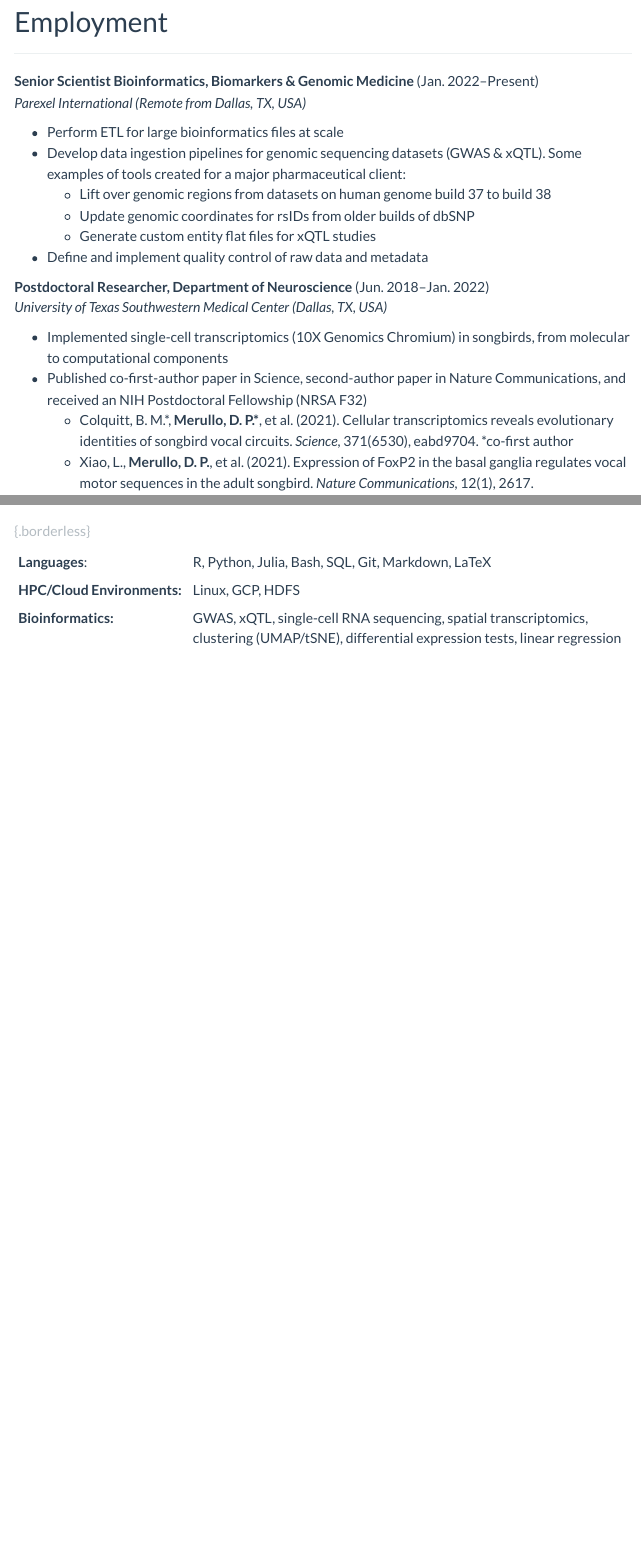
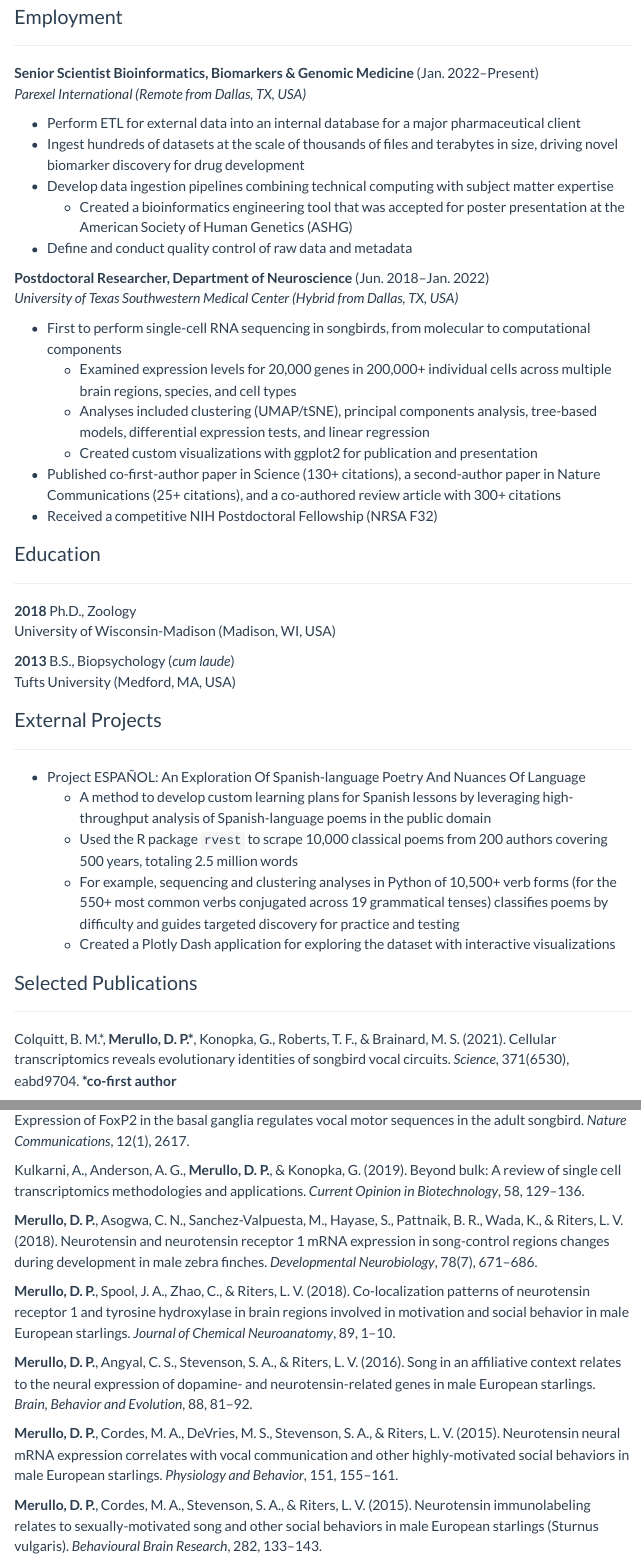
Before and after one commit to dmerullo/dmerullo.github.io, a Quarto document (resume.qmd): the page in a window 1100 px wide, from 290 px down before the commit and from 370 px down after it, so that both start at the same text, and a second part further down, joined at a grey line. Rendered offline with R 4.5, knitr and Pandoc in place of Quarto, with nearby package versions; menus at the side of the page are left out.

Commit message:
update details and format

```diff
--- a/resume.qmd
+++ b/resume.qmd
@@ -6,3 +19,28 @@ title: "Resume"
+### Employment
+
+***
+
+**Senior Scientist Bioinformatics, Biomarkers & Genomic Medicine** (Jan. 2022--Present) \
+*Parexel International (Remote from Dallas, TX, USA)*
+
+- Perform ETL for external data into an internal database for a major pharmaceutical client
+- Ingest hundreds of datasets at the scale of thousands of files and terabytes in size, driving novel biomarker discovery for drug development
+- Develop data ingestion pipelines combining technical computing with subject matter expertise
+  - Created a bioinformatics engineering tool that was accepted for poster presentation at the American Society of Human Genetics (ASHG)
+- Define and conduct quality control of raw data and metadata
+
+**Postdoctoral Researcher, Department of Neuroscience** (Jun. 2018--Jan. 2022) \
+*University of Texas Southwestern Medical Center (Hybrid from Dallas, TX, USA)*
+
+- First to perform single-cell RNA sequencing in songbirds, from molecular to computational components
+  - Examined expression levels for 20,000 genes in 200,000+ individual cells across multiple brain regions, species, and cell types
+  - Analyses included clustering (UMAP/tSNE), principal components analysis, tree-based models, differential expression tests, and linear regression
+  - Created custom visualizations with ggplot2 for publication and presentation
+- Published co-first-author paper in Science (130+ citations), a second-author paper in Nature Communications (25+ citations), and a co-authored review article with 300+ citations
+- Received a competitive NIH Postdoctoral Fellowship (NRSA F32)
+
+
+### Education
 
 ***
 
@@ -12,25 +50,19 @@ University of Wisconsin-Madison (Madison, WI, USA)
 **2013** B.S., Biopsychology (*cum laude*) \
 Tufts University (Medford, MA, USA)
 
-# Employment
+### External Projects
 
 ***
 
-**Senior Scientist Bioinformatics, Biomarkers & Genomic Medicine** (Jan. 2022--Present) \
-*Parexel International (Remote from Dallas, TX, USA)*
+- Project ESPAÑOL: An Exploration Of Spanish-language Poetry And Nuances Of Language
+  - A method to develop custom learning plans for Spanish lessons by leveraging high-throughput analysis of Spanish-language poems in the public domain
+  - Used the R package `rvest` to scrape 10,000 classical poems from 200 authors covering 500 years, totaling 2.5 million words
+  - For example, sequencing and clustering analyses in Python of 10,500+ verb forms (for the 550+ most common verbs conjugated across 19 grammatical tenses) classifies poems by difficulty and guides targeted discovery for practice and testing
+  - Created a Plotly Dash application for exploring the dataset with interactive visualizations
 
-- Perform ETL for large bioinformatics files at scale
-- Develop data ingestion pipelines for genomic sequencing datasets (GWAS & xQTL). Some examples of tools created for a major pharmaceutical client:
-  - Lift over genomic regions from datasets on human genome build 37 to build 38
-  - Update genomic coordinates for rsIDs from older builds of dbSNP
-  - Generate custom entity flat files for xQTL studies
-- Define and implement quality control of raw data and metadata
+### Selected Publications
 
-**Postdoctoral Researcher, Department of Neuroscience** (Jun. 2018--Jan. 2022) \
-*University of Texas Southwestern Medical Center (Dallas, TX, USA)*
+***
 
-- Implemented single-cell transcriptomics (10X Genomics Chromium) in songbirds, from molecular to computational components
-- Published co-first-author paper in Science, second-author paper in Nature Communications, and received an NIH Postdoctoral Fellowship (NRSA F32)
-  - Colquitt, B. M.\*, <strong>Merullo, D. P.\*</strong>, et al. (2021). Cellular transcriptomics reveals evolutionary identities of songbird vocal circuits. *Science*, 371(6530), eabd9704. *co-first author
-  - Xiao, L., **Merullo, D. P.**, et al. (2021). Expression of FoxP2 in the basal ganglia regulates vocal motor sequences in the adult songbird. *Nature Communications*, 12(1), 2617.
+Colquitt, B. M.\*, <strong>Merullo, D. P.\*</strong>, Konopka, G., Roberts, T. F., & Brainard, M. S. (2021). Cellular transcriptomics reveals evolutionary identities of songbird vocal circuits. *Science*, 371(6530), eabd9704. <strong>*co-first author</strong>
 
@@ -41,5 +71,11 @@ Tufts University (Medford, MA, USA)
-| **Languages**: | R, Python, Julia, Bash, SQL, Git, Markdown, LaTeX |
-|**HPC/Cloud Environments:** | Linux, GCP, HDFS |
-| **Bioinformatics:** | GWAS, xQTL, single-cell RNA sequencing, spatial transcriptomics, clustering (UMAP/tSNE), differential expression tests, linear regression |
+Kulkarni, A., Anderson, A. G., **Merullo, D. P.**, & Konopka, G. (2019). Beyond bulk: A review of single cell transcriptomics methodologies and applications. *Current Opinion in Biotechnology*, 58, 129–136.
 
-: {.borderless}
+**Merullo, D. P.**, Asogwa, C. N., Sanchez-Valpuesta, M., Hayase, S., Pattnaik, B. R., Wada, K., & Riters, L. V. (2018). Neurotensin and neurotensin receptor 1 mRNA expression in song-control regions changes during development in male zebra finches. *Developmental Neurobiology*, 78(7), 671–686.
+
+**Merullo, D. P.**, Spool, J. A., Zhao, C., & Riters, L. V. (2018). Co-localization patterns of neurotensin receptor 1 and tyrosine hydroxylase in brain regions involved in motivation and social behavior in male European starlings. *Journal of Chemical Neuroanatomy*, 89, 1–10.
+
+**Merullo, D. P.**, Angyal, C. S., Stevenson, S. A., & Riters, L. V. (2016). Song in an affiliative context relates to the neural expression of dopamine- and neurotensin-related genes in male European starlings. *Brain, Behavior and Evolution*, 88, 81–92.
+
+**Merullo, D. P.**, Cordes, M. A., DeVries, M. S., Stevenson, S. A., & Riters, L. V. (2015). Neurotensin neural mRNA expression correlates with vocal communication and other highly-motivated social behaviors in male European starlings. *Physiology and Behavior*, 151, 155–161.
+
+**Merullo, D. P.**, Cordes, M. A., Stevenson, S. A., & Riters, L. V. (2015). Neurotensin immunolabeling relates to sexually-motivated song and other social behaviors in male European starlings (Sturnus vulgaris). *Behavioural Brain Research*, 282, 133–143.
```
Also changed, not shown: index.qmd (+2 -0 lines), misc.qmd (+2 -0 lines), projects.qmd (+11 -0 lines), docs/search.json, resume.qmd (19 more changed lines), 4 other files.
